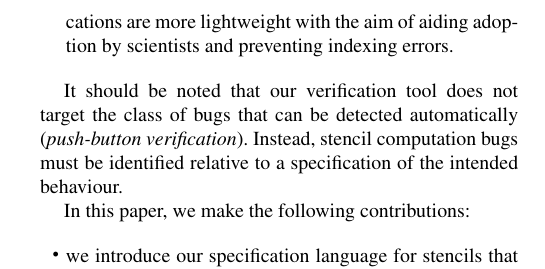
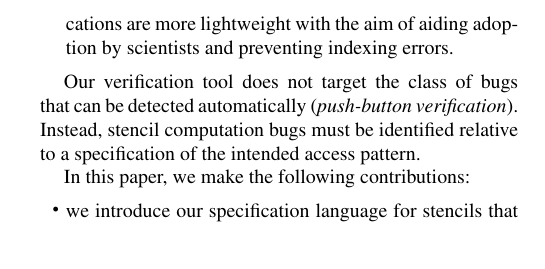
Before and after one commit to camfort/array-analyse, a LaTeX paper (paper.tex): part of one column of page 2 of 13, cut so that both start at the same text. Compiled offline with pdfLaTeX; a missing font is replaced by an installed copy or a similar font.

Commit message:
Make our weakness (no push-button verif.) less verbose and more clear

```diff
--- a/paper.tex
+++ b/paper.tex
@@ -383,10 +383,10 @@ are as follows:
   with the aim of aiding adoption by scientists and preventing indexing errors.
 \end{itemize}
 
-It should be noted that our verification tool does not target the
+Our verification tool does not target the
 class of bugs that can be detected automatically (\emph{push-button
   verification}). Instead, stencil computation bugs must be
-identified relative to a specification of the intended behaviour.
+identified relative to a specification of the intended access pattern.
 
 In this paper, we make the following contributions:
 %
```
